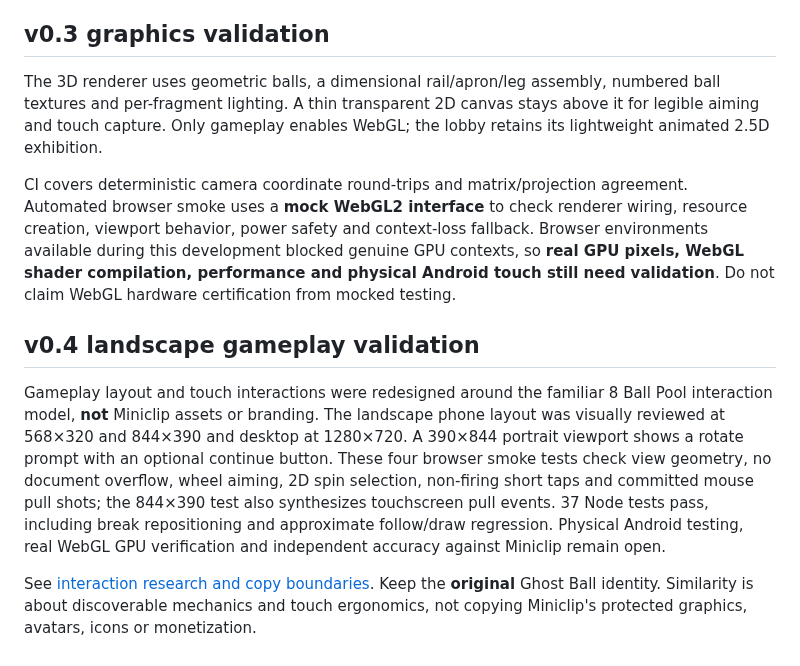
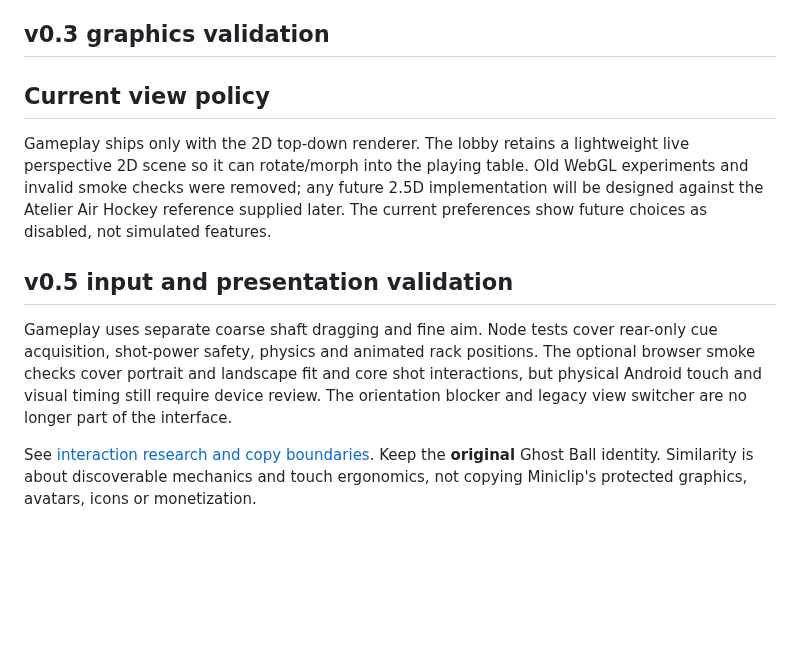
Before and after one commit to builtbysai/Ghost-Ball, a Markdown page: README.md, the part around one of its changes. Drawn GitHub-style; blank space fills up the shorter version.

```diff
--- a/README.md
+++ b/README.md
@@ -46,12 +45,12 @@ The previous main is preserved on GitHub as `archive/pre-clubhouse-rebuild-2026-
 
 ## v0.3 graphics validation
 
-The 3D renderer uses geometric balls, a dimensional rail/apron/leg assembly, numbered ball textures and per-fragment lighting. A thin transparent 2D canvas stays above it for legible aiming and touch capture. Only gameplay enables WebGL; the lobby retains its lightweight animated 2.5D exhibition.
+## Current view policy
 
-CI covers deterministic camera coordinate round-trips and matrix/projection agreement. Automated browser smoke uses a **mock WebGL2 interface** to check renderer wiring, resource creation, viewport behavior, power safety and context-loss fallback. Browser environments available during this development blocked genuine GPU contexts, so **real GPU pixels, WebGL shader compilation, performance and physical Android touch still need validation**. Do not claim WebGL hardware certification from mocked testing.
+Gameplay ships only with the 2D top-down renderer. The lobby retains a lightweight live perspective 2D scene so it can rotate/morph into the playing table. Old WebGL experiments and invalid smoke checks were removed; any future 2.5D implementation will be designed against the Atelier Air Hockey reference supplied later. The current preferences show future choices as disabled, not simulated features.
 
-## v0.4 landscape gameplay validation
+## v0.5 input and presentation validation
 
-Gameplay layout and touch interactions were redesigned around the familiar 8 Ball Pool interaction model, **not** Miniclip assets or branding. The landscape phone layout was visually reviewed at 568×320 and 844×390 and desktop at 1280×720. A 390×844 portrait viewport shows a rotate prompt with an optional continue button. These four browser smoke tests check view geometry, no document overflow, wheel aiming, 2D spin selection, non-firing short taps and committed mouse pull shots; the 844×390 test also synthesizes touchscreen pull events. 37 Node tests pass, including break repositioning and approximate follow/draw regression. Physical Android testing, real WebGL GPU verification and independent accuracy against Miniclip remain open.
+Gameplay uses separate coarse shaft dragging and fine aim. Node tests cover rear-only cue acquisition, shot-power safety, physics and animated rack positions. The optional browser smoke checks cover portrait and landscape fit and core shot interactions, but physical Android touch and visual timing still require device review. The orientation blocker and legacy view switcher are no longer part of the interface.
 
 See [interaction research and copy boundaries](docs/REFERENCE-CONTROLS.md). Keep the **original** Ghost Ball identity. Similarity is about discoverable mechanics and touch ergonomics, not copying Miniclip's protected graphics, avatars, icons or monetization.
```
Also changed, not shown: other parts of README.md (+8 -9 lines).
